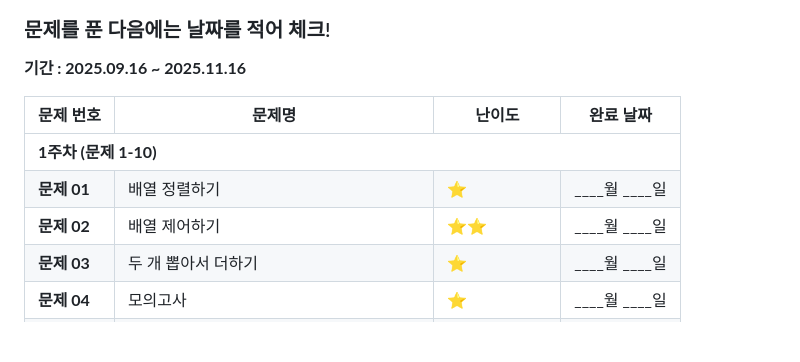
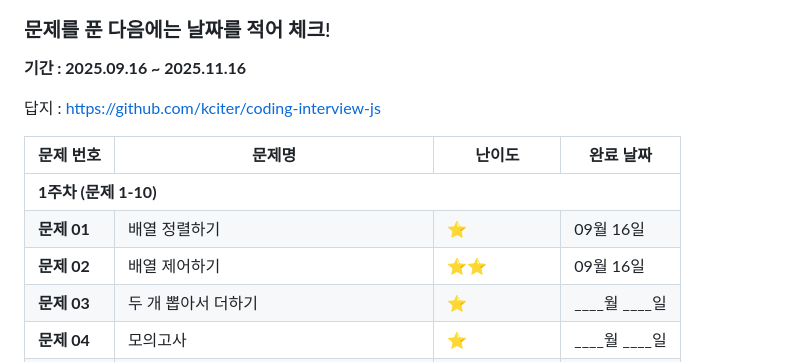
Before and after one commit to spdhsrnvl123/Algorithm, a Markdown page: README.md, the part around the change. Rendered like a GitHub page; blank space fills up the shorter version.

```diff
--- a/README.md
+++ b/README.md
@@ -11,6 +11,8 @@
 ### 문제를 푼 다음에는 날짜를 적어 체크!
 
 **기간 : 2025.09.16 ~ 2025.11.16**
+
+답지 : https://github.com/kciter/coding-interview-js
 
 <table>
 <thead>
@@ -29,13 +31,13 @@
 <td><strong>문제 01</strong></td>
 <td>배열 정렬하기</td>
 <td>⭐</td>
-<td>____월 ____일</td>
+<td>09월 16일</td>
 </tr>
 <tr>
 <td><strong>문제 02</strong></td>
 <td>배열 제어하기</td>
 <td>⭐⭐</td>
-<td>____월 ____일</td>
+<td>09월 16일</td>
 </tr>
 <tr>
 <td><strong>문제 03</strong></td>
```
